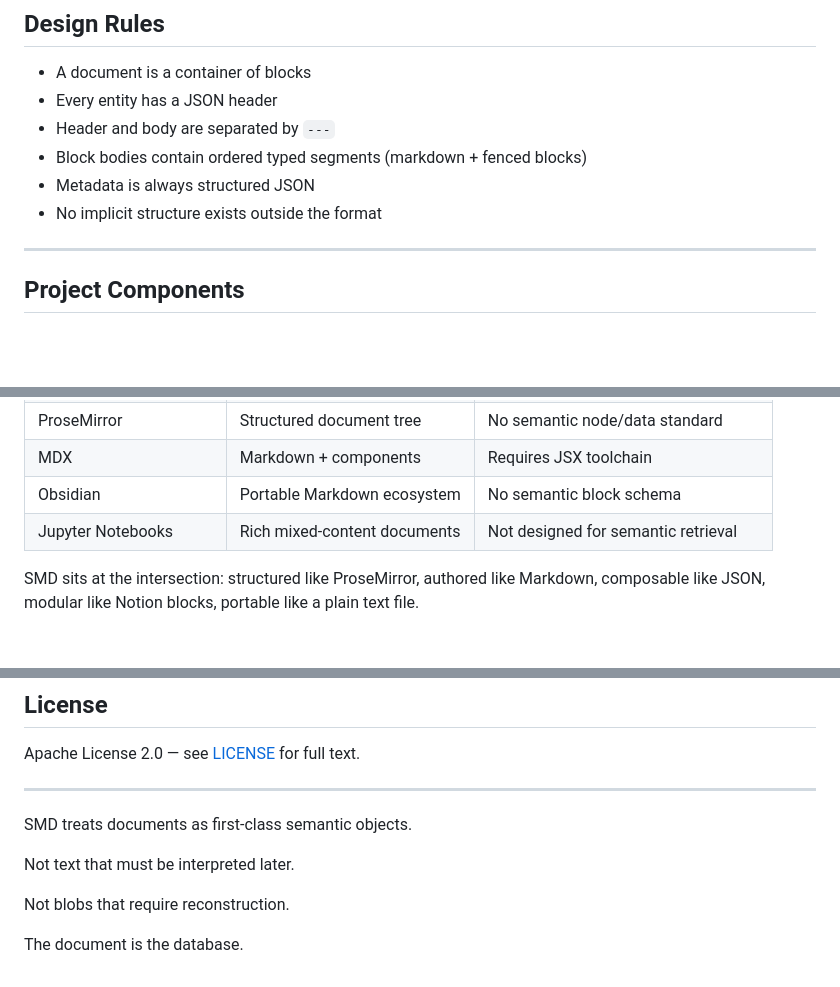
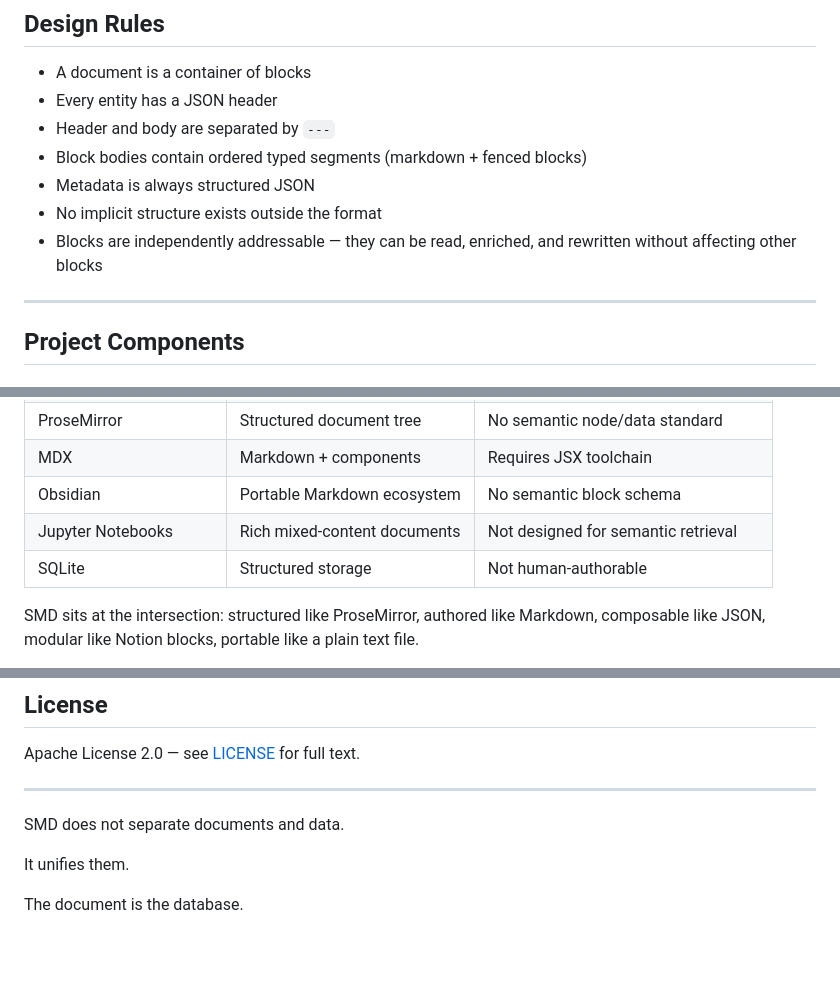
Before and after one commit to finxsight/semantic-markdown, a Markdown page: README.md, 3 parts joined by grey strips. Drawn GitHub-style; blank space fills up the shorter version.

```diff
--- a/README.md
+++ b/README.md
@@ -284,6 +312,7 @@ Parses to: `[{type: "markdown", …}, {type: "thought", …}, {type: "markdown",
 - Block bodies contain ordered typed segments (markdown + fenced blocks)
 - Metadata is always structured JSON
 - No implicit structure exists outside the format
+- Blocks are independently addressable — they can be read, enriched, and rewritten without affecting other blocks
 
 ---
 
@@ -370,6 +399,7 @@ smd-mcp
 | MDX | Markdown + components | Requires JSX toolchain |
 | Obsidian | Portable Markdown ecosystem | No semantic block schema |
 | Jupyter Notebooks | Rich mixed-content documents | Not designed for semantic retrieval |
+| SQLite | Structured storage | Not human-authorable |
 
 SMD sits at the intersection: structured like ProseMirror, authored like Markdown, composable like JSON, modular like Notion blocks, portable like a plain text file.
 
@@ -437,10 +467,8 @@ Apache License 2.0 — see [LICENSE](LICENSE) for full text.
 
 ---
 
-SMD treats documents as first-class semantic objects.
+SMD does not separate documents and data.
 
-Not text that must be interpreted later.
-
-Not blobs that require reconstruction.
+It unifies them.
 
 The document is the database.
```
Also changed, not shown: other parts of README.md (+31 -3 lines).
